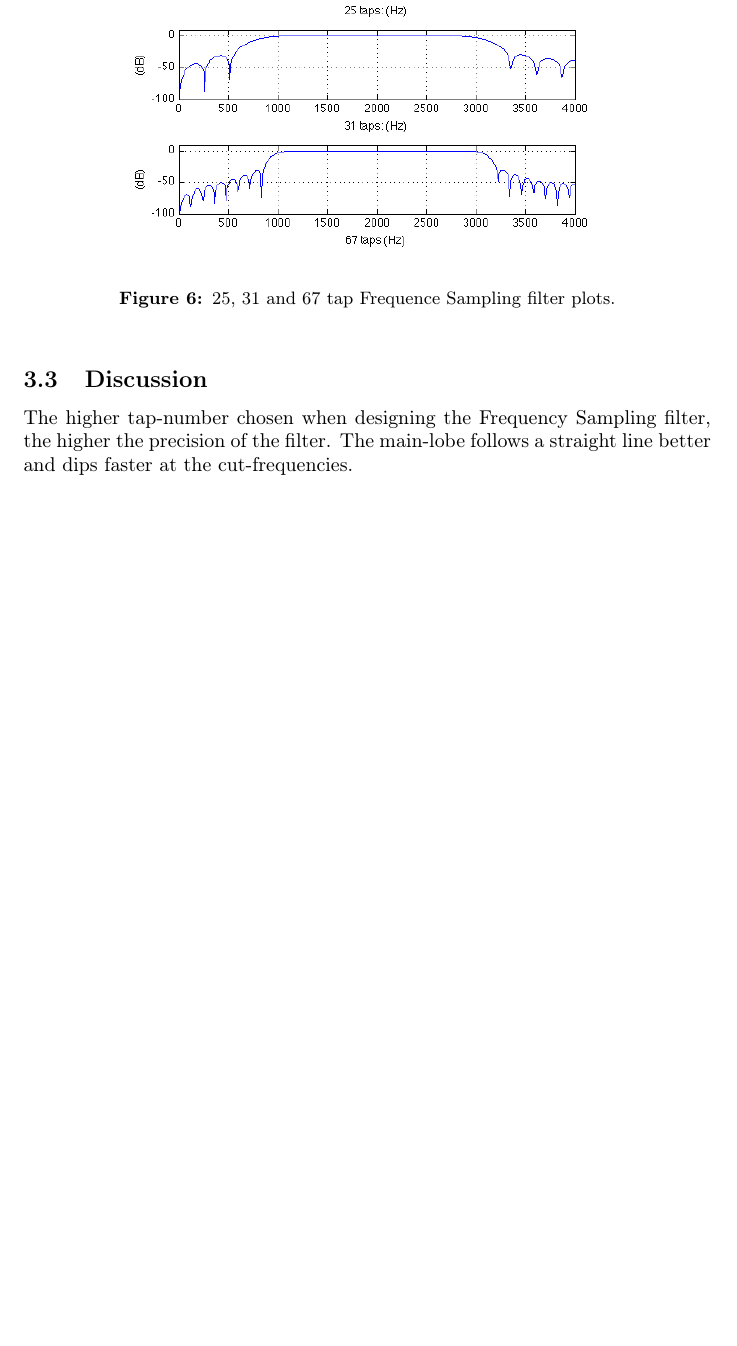
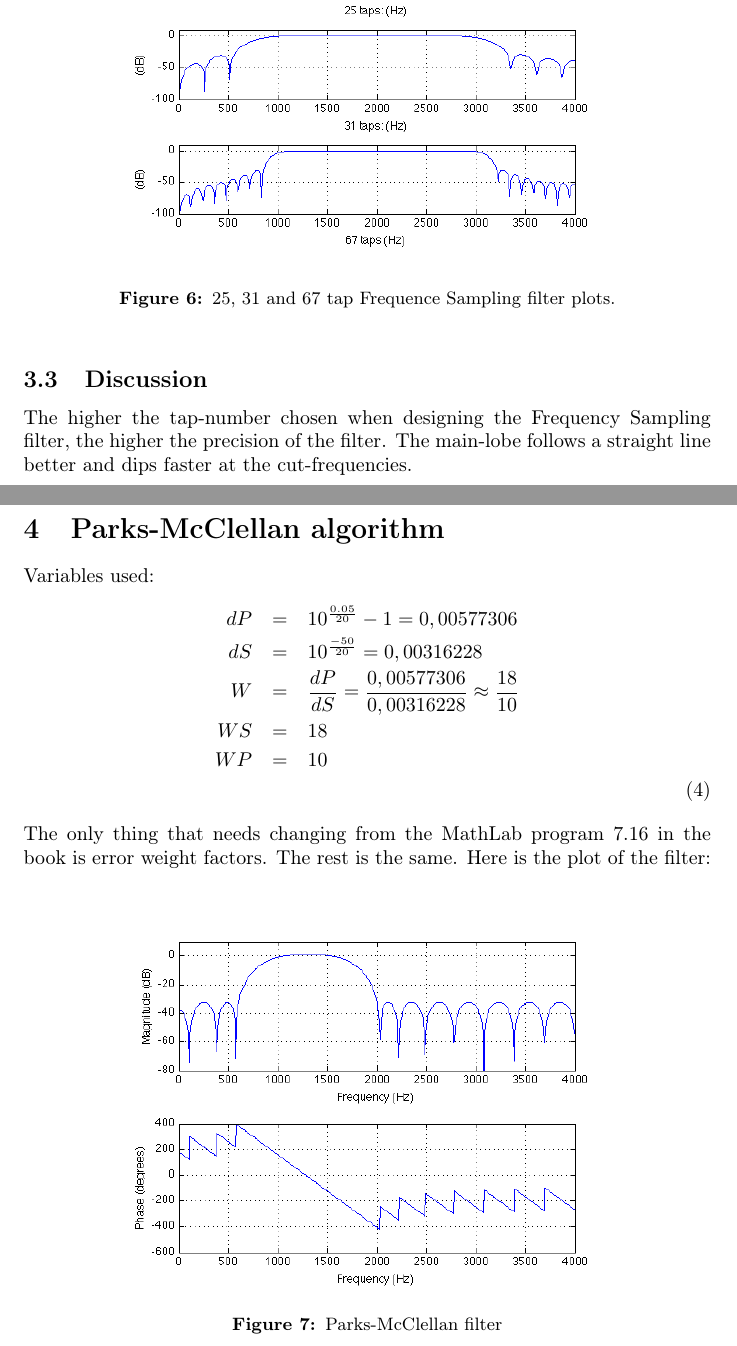
Before and after one commit to nis/DSB-Portfolio-2, a LaTeX document (DSB-Portfolio-2-Nis-Sarup.tex): part of page 7 of 7 before the commit and two parts of pages 7 and 8 of 8 after it, the two joined at a grey line, cut so that both start at the same text, the shorter picture padded with empty space. Compiled offline with pdfLaTeX.

Commit message:
Problem 4 done.

```diff
--- a/DSB-Portfolio-2-Nis-Sarup.tex
+++ b/DSB-Portfolio-2-Nis-Sarup.tex
@@ -140,7 +140,28 @@
 		% subsection increasing_and_decreasing_the_taps (end)
 		\subsection{Discussion} % (fold)
 		\label{sub:discussion}
-			The higher tap-number chosen when designing the Frequency Sampling filter, the higher the precision of the filter. The main-lobe follows a straight line better and dips faster at the cut-frequencies.
+			The higher the tap-number chosen when designing the Frequency Sampling filter, the higher the precision of the filter. The main-lobe follows a straight line better and dips faster at the cut-frequencies.
 		% subsection discussion (end)
 	% section frequency_sampling_method (end)
+
+\newpage
+	\section{Parks-McClellan algorithm} % (fold)
+	\label{sec:parks_mcclellan_algorithm}
+		Variables used:
+		\begin{eqnarray}
+			dP &=& 10^{\frac{0.05}{20}} -1 = 0,00577306 \nonumber \\
+			dS &=& 10^{\frac{-50}{20}} = 0,00316228 \nonumber \\
+			W &=& \frac{dP}{dS} = \frac{0,00577306}{0,00316228} \approx \frac{18}{10} \nonumber \\
+			WS &=& 18 \nonumber \\
+			WP &=& 10 \nonumber \\
+		\end{eqnarray}
+		The only thing that needs changing from the MathLab program 7.16 in the book is error weight factors. The rest is the same. Here is the plot of the filter:
+		\begin{figure}[h]
+			\centering
+				\includegraphics[width=9cm]{images/opgave_4.png}
+			\caption{Parks-McClellan filter}
+			\label{fig:images_opgave_4}
+		\end{figure}
+
+	% section parks_mcclellan_algorithm (end)
 \end{document}
```
Also changed, not shown: DSB-Portfolio-2-Nis-Sarup.pdf, images/opgave_4.png (added), 3 other files.
